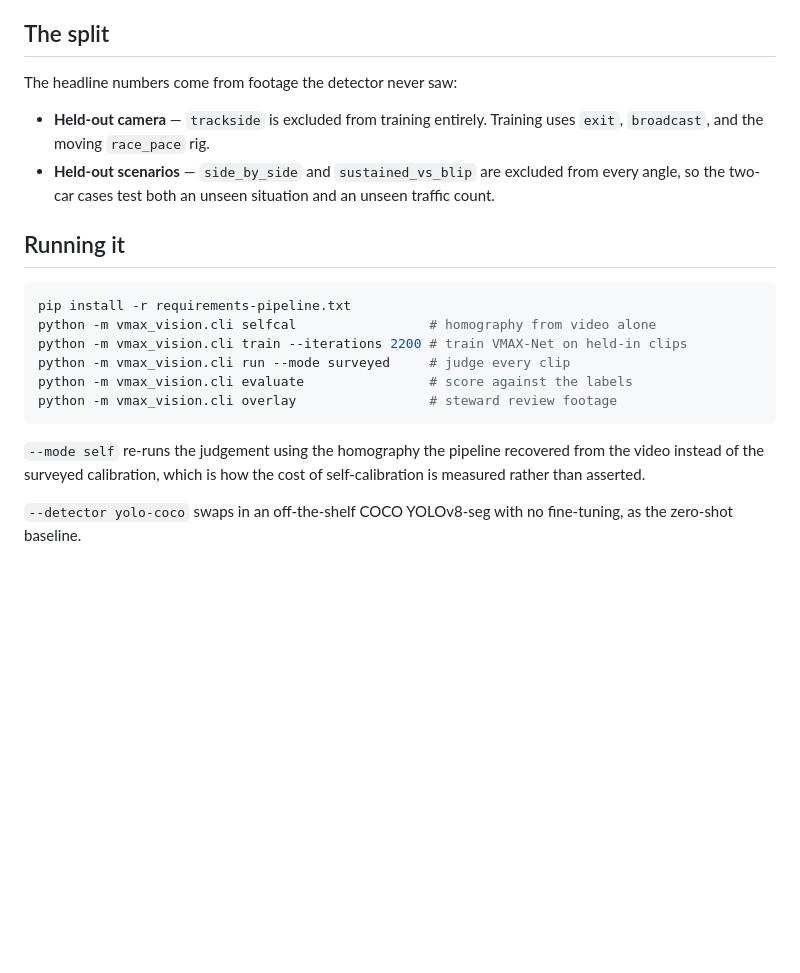
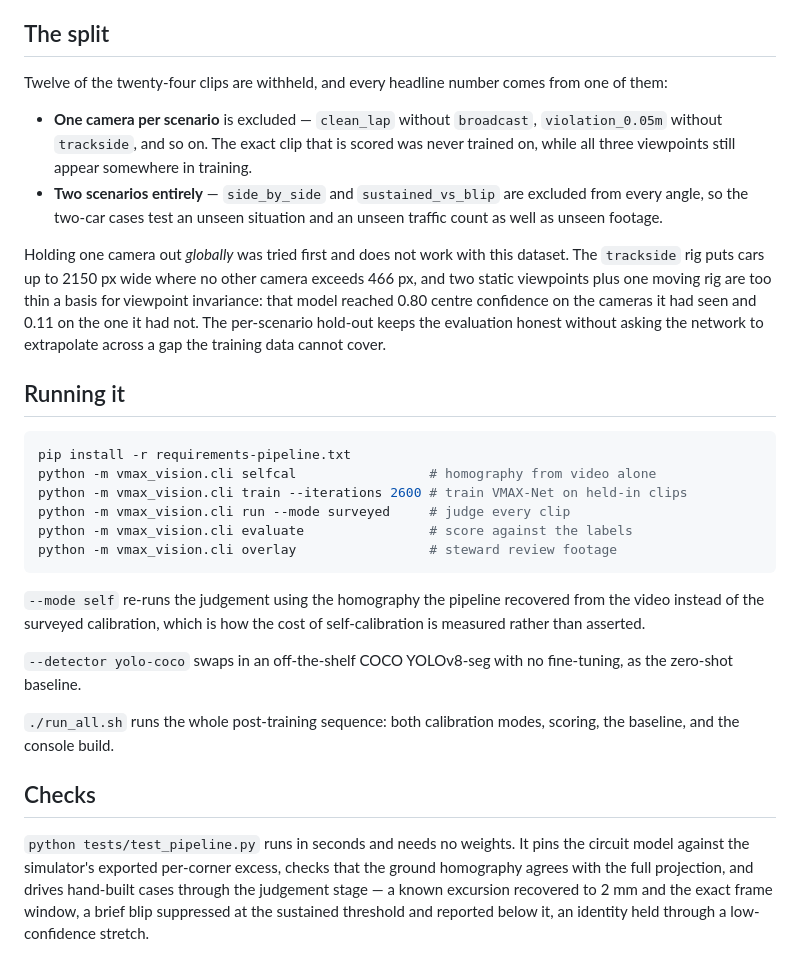
Before and after one commit to arnavmandre/vmax, a Markdown page: PIPELINE.md, the part around the change. GitHub-like rendering; blank space fills up the shorter version.

Commit message:
Document the split, the checks and the one-command run
Co-Authored-By: Claude Opus 5 <noreply@anthropic.com>
Claude-Session: https://claude.ai/code/session_01RBQ8QCCa75WHXTChbJdM6g

````diff
--- a/PIPELINE.md
+++ b/PIPELINE.md
@@ -38,20 +38,31 @@ the detector's error that violates the car's own geometry, which is most of it.
 
 ## The split
 
-The headline numbers come from footage the detector never saw:
+Twelve of the twenty-four clips are withheld, and every headline number comes
+from one of them:
 
-* **Held-out camera** — `trackside` is excluded from training entirely. Training
-  uses `exit`, `broadcast`, and the moving `race_pace` rig.
-* **Held-out scenarios** — `side_by_side` and `sustained_vs_blip` are excluded
-  from every angle, so the two-car cases test both an unseen situation and an
-  unseen traffic count.
+* **One camera per scenario** is excluded — `clean_lap` without `broadcast`,
+  `violation_0.05m` without `trackside`, and so on. The exact clip that is
+  scored was never trained on, while all three viewpoints still appear
+  somewhere in training.
+* **Two scenarios entirely** — `side_by_side` and `sustained_vs_blip` are
+  excluded from every angle, so the two-car cases test an unseen situation and
+  an unseen traffic count as well as unseen footage.
+
+Holding one camera out *globally* was tried first and does not work with this
+dataset. The `trackside` rig puts cars up to 2150 px wide where no other camera
+exceeds 466 px, and two static viewpoints plus one moving rig are too thin a
+basis for viewpoint invariance: that model reached 0.80 centre confidence on the
+cameras it had seen and 0.11 on the one it had not. The per-scenario hold-out
+keeps the evaluation honest without asking the network to extrapolate across a
+gap the training data cannot cover.
 
 ## Running it
 
 ```sh
 pip install -r requirements-pipeline.txt
 python -m vmax_vision.cli selfcal                 # homography from video alone
-python -m vmax_vision.cli train --iterations 2200 # train VMAX-Net on held-in clips
+python -m vmax_vision.cli train --iterations 2600 # train VMAX-Net on held-in clips
 python -m vmax_vision.cli run --mode surveyed     # judge every clip
 python -m vmax_vision.cli evaluate                # score against the labels
 python -m vmax_vision.cli overlay                 # steward review footage
@@ -63,3 +74,16 @@ self-calibration is measured rather than asserted.
 
 `--detector yolo-coco` swaps in an off-the-shelf COCO YOLOv8-seg with no
 fine-tuning, as the zero-shot baseline.
+
+`./run_all.sh` runs the whole post-training sequence: both calibration modes,
+scoring, the baseline, and the console build.
+
+## Checks
+
+`python tests/test_pipeline.py` runs in seconds and needs no weights. It pins
+the circuit model against the simulator's exported per-corner excess, checks
+that the ground homography agrees with the full projection, and drives
+hand-built cases through the judgement stage — a known excursion recovered to
+2 mm and the exact frame window, a brief blip suppressed at the sustained
+threshold and reported below it, an identity held through a low-confidence
+stretch.
````
